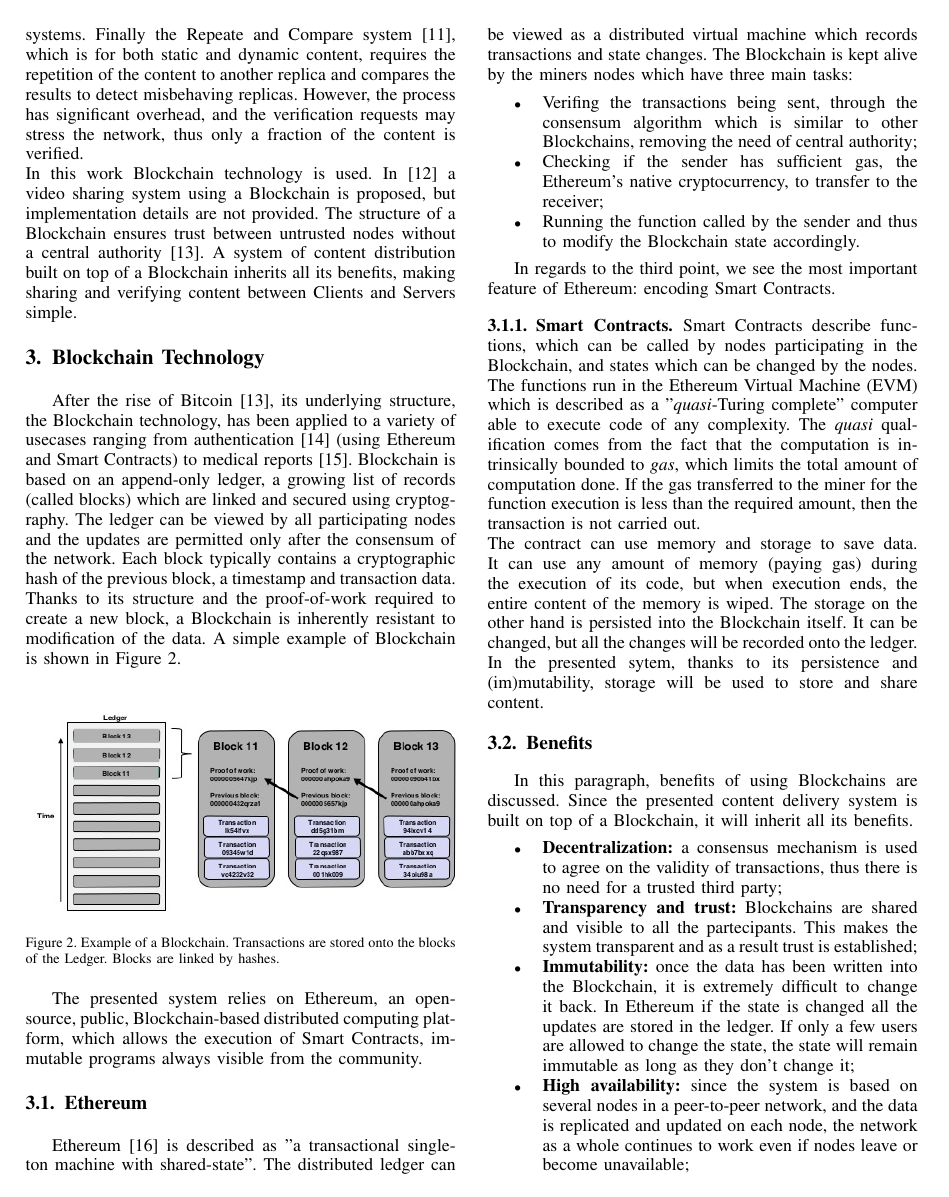
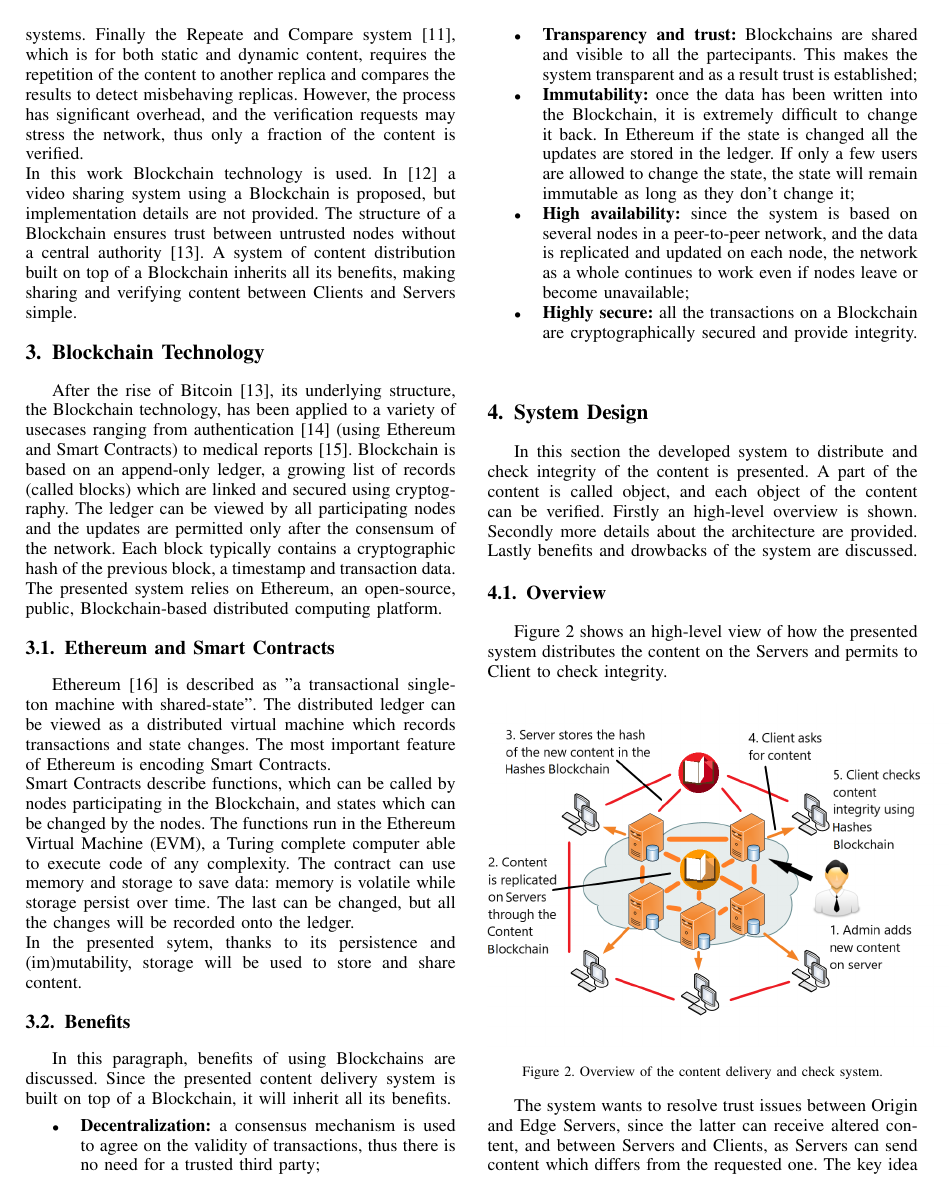
Before and after one commit to pierz95/EssayCNS, a LaTeX paper (CDN_Blockchain.tex): page 2 of 5. Compiled offline with pdfLaTeX; a missing font is replaced by an installed copy or a similar font; a LaTeX package or settings file that is missing is left out.

Commit message:
cambio sezioni blockchain per impl

```diff
--- a/CDN_Blockchain.tex
+++ b/CDN_Blockchain.tex
@@ -432,39 +432,39 @@ In this work Blockchain technology is used. In \cite{kishigami2015blockchain} a
 
 
 \section{Blockchain Technology}
-After the rise of Bitcoin \cite{nakamoto2008bitcoin}, its underlying structure, the Blockchain technology, has been applied to a variety of usecases ranging from authentication \cite{sundararajanonline} (using Ethereum and Smart Contracts) to medical reports\cite{azaria2016medrec}. Blockchain is based on an append-only ledger, a growing list of records (called blocks) which are linked and secured using cryptography. The ledger can be viewed by all participating nodes and the updates are permitted only after the consensum of the network. Each block typically contains a cryptographic hash of the previous block, a timestamp and transaction data. Thanks to its structure and the proof-of-work required to create a new block, a Blockchain is inherently resistant to modification of the data. A simple example of Blockchain is shown in Figure \ref{fig:blockchain}.\\
-\begin{figure}[!h]
-	\centering
-	\includegraphics[width=3.8in]{images/blockchain.jpg}
-
-	\caption{Example of a Blockchain. Transactions are stored onto the blocks of the Ledger. Blocks are linked by hashes.}
-	\label{fig:blockchain}
-\end{figure}
-
-The presented system relies on Ethereum, an open-source, public, Blockchain-based distributed computing platform, which allows the execution of Smart Contracts, immutable programs always visible from the community.
+After the rise of Bitcoin \cite{nakamoto2008bitcoin}, its underlying structure, the Blockchain technology, has been applied to a variety of usecases ranging from authentication \cite{sundararajanonline} (using Ethereum and Smart Contracts) to medical reports\cite{azaria2016medrec}. Blockchain is based on an append-only ledger, a growing list of records (called blocks) which are linked and secured using cryptography. The ledger can be viewed by all participating nodes and the updates are permitted only after the consensum of the network. Each block typically contains a cryptographic hash of the previous block, a timestamp and transaction data. %Thanks to its structure and the proof-of-work required to create a new block, a Blockchain is inherently resistant to modification of the data.
+%A simple example of Blockchain is shown in Figure \ref{fig:blockchain}.\\
+%\begin{figure}[!h]
+%	\centering
+%	\includegraphics[width=3.8in]{images/blockchain.jpg}
+%
+%	\caption{Example of a Blockchain. Transactions are stored onto the blocks of the Ledger. Blocks are linked by hashes.}
+%	\label{fig:blockchain}
+%\end{figure}
+The presented system relies on Ethereum, an open-source, public, Blockchain-based distributed computing platform. %, which allows the execution of Smart Contracts, immutable programs always visible from the community.
 
 
-\subsection{Ethereum}
+\subsection{Ethereum and Smart Contracts}
 Ethereum \cite{wood2014ethereum} is described as "a transactional singleton machine with shared-state".
 The distributed ledger can be viewed as a distributed virtual machine which records transactions and state changes.
-The Blockchain is kept alive by the miners nodes which have three main tasks:
-\begin{itemize}
-	\item Verifing the transactions being sent, through the consensum algorithm which is similar to other Blockchains, removing the need of central authority;
-	\item Checking if the sender has sufficient gas, the Ethereum's native cryptocurrency, to transfer to the receiver;
-	\item Running the function called by the sender and thus to modify the Blockchain state accordingly.
-\end{itemize}
-
-In regards to the third point, we see the most important feature of Ethereum: encoding Smart Contracts.
-
-
-\subsubsection{Smart Contracts}
-
+The most important feature of Ethereum is encoding Smart Contracts.\\
+%The Blockchain is kept alive by the miners nodes which have three main tasks:
+%\begin{itemize}
+%	\item Verifing the transactions being sent, through the consensum algorithm which is similar to other Blockchains, removing the need of central authority;
+%	\item Checking if the sender has sufficient gas, the Ethereum's native cryptocurrency, to transfer to the receiver;
+%	\item Running the function called by the sender and thus to modify the Blockchain state accordingly.
+%\end{itemize}
+%In regards to the third point, we see the most important feature of Ethereum: encoding Smart Contracts.
+%The most important feature of Ethereum is encoding Smart Contracts.
+%\subsubsection{Smart Contracts}
 Smart Contracts describe functions, which can be called by nodes participating in the Blockchain, and states which can be changed by the nodes.
-The functions run in the Ethereum Virtual Machine (EVM)
-which is described as a "\textit{quasi}-Turing complete" computer able to execute code of any complexity. The \textit{quasi} qualification comes from the
-fact that the computation is intrinsically bounded to \textit{gas}, which limits the total amount of computation done.
-If the gas transferred to the miner for the function execution is less than the required amount, then the transaction is not carried out.
-\\The contract can use memory and storage to save data. It can use any amount of memory (paying gas) during the execution of its code, but when execution ends, the entire content of the memory is wiped. The storage on the other hand is persisted into the Blockchain itself. It can be changed, but all the changes will be recorded onto the ledger.\\
+The functions run in the Ethereum Virtual Machine (EVM),
+%which is described as a "\textit{quasi}-Turing complete" computer able to execute code of any complexity. The \textit{quasi} qualification comes from the
+%fact that the computation is intrinsically bounded to \textit{gas}, which limits the total amount of computation done.
+a Turing complete computer able to execute code of any complexity.
+%If the gas transferred to the miner for the function execution is less than the required amount, then the transaction is not carried out.
+The contract can use memory and storage to save data: % It can use any amount of memory (paying gas) during the execution of its code, but when execution ends, the entire content of the memory is wiped. The storage on the other hand is persisted into the Blockchain itself. It can be changed, but all the changes will be recorded onto the ledger.\\
+memory is volatile while storage persist over time. The last can be changed, but all the changes will be recorded onto the ledger.\\
 In the presented sytem, thanks to its persistence and (im)mutability, storage will be used to store and share content.
 
 
```
Also changed, not shown: CDN_Blockchain.pdf, 4 other files.
